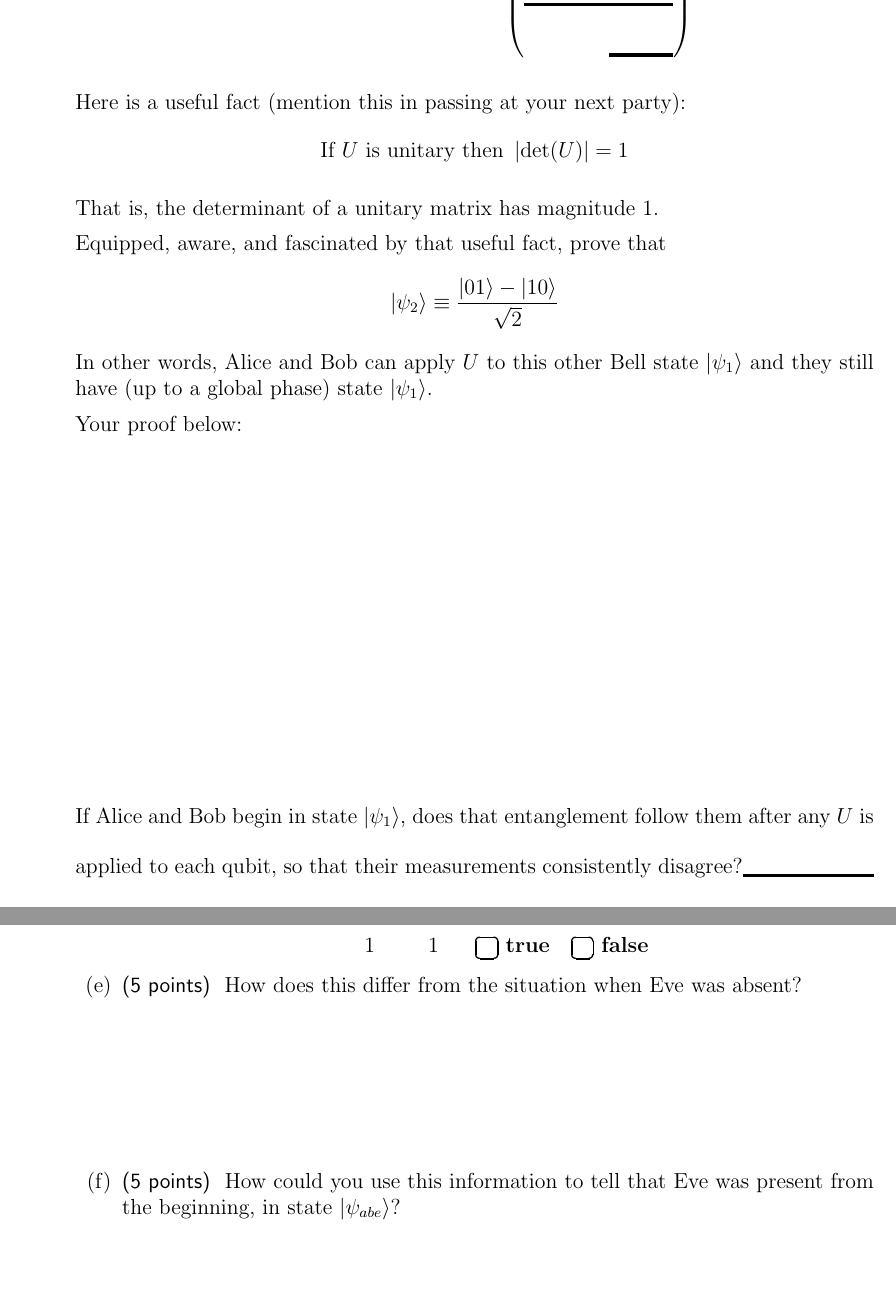
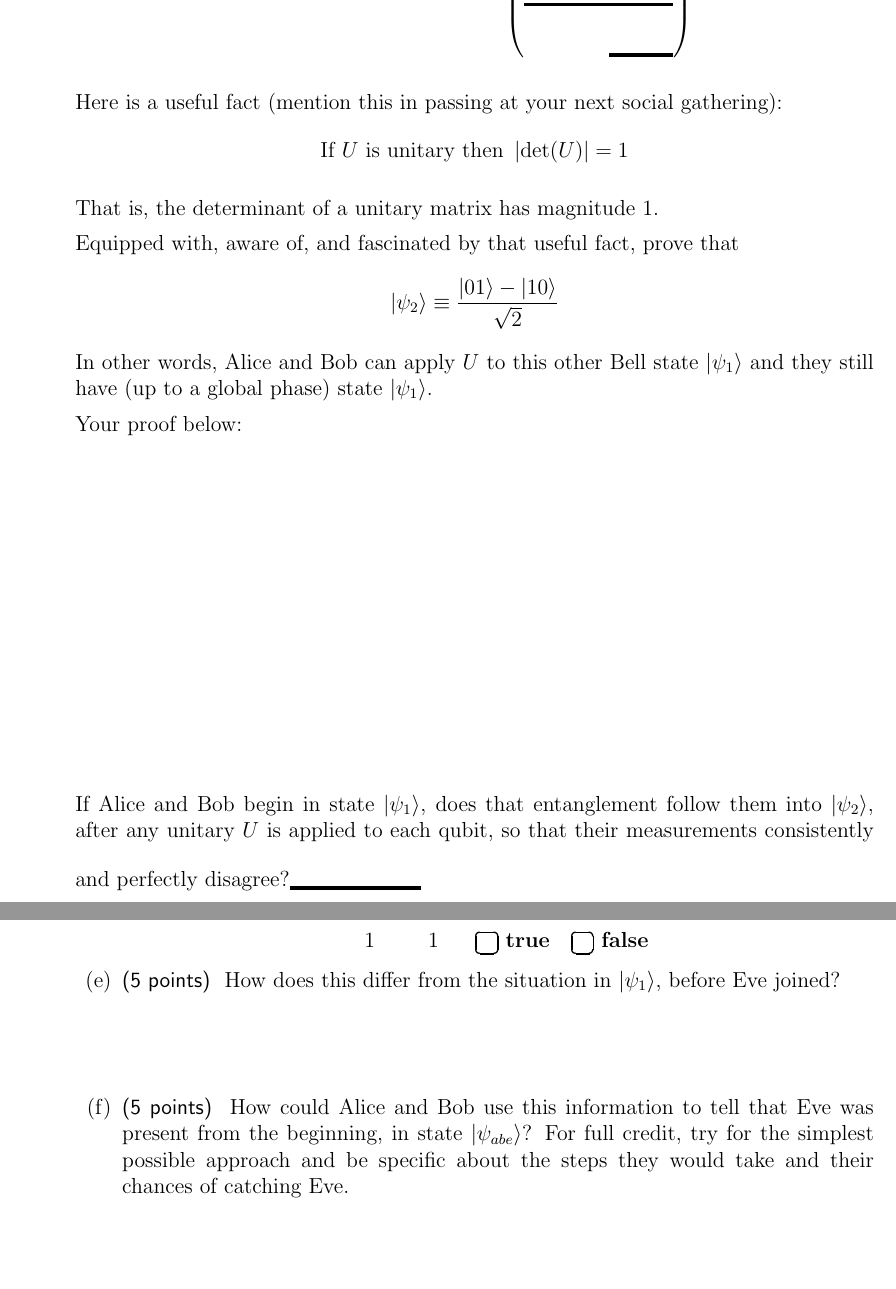
Before and after one commit to ProfRonCytron/ZeboCopy, a LaTeX problem sheet (exams/exam1.tex): two parts of pages 6 and 8 of 13, joined at a grey line, cut so that both start at the same text, the shorter picture padded with empty space. Compiled offline with pdfLaTeX.

Commit message:
Update on Overleaf.

```diff
--- a/exams/exam1.tex
+++ b/exams/exam1.tex
@@ -247,18 +247,18 @@ With \texttt{Matlab} as your (perhaps recent) faithful friend, complete the equa
 \]
 %\Continued{}
 
-Here is a useful fact (mention this in passing at your next party):
+Here is a useful fact (mention this in passing at your next social gathering):
 \[ \mbox{If $U$ is unitary then }\left|\mbox{det}(U)\right| =  1 \]
 
 That is, the determinant of a unitary matrix has magnitude~$1$.
 
-Equipped, aware, and fascinated by that useful fact, prove that
+Equipped with, aware of, and fascinated by that useful fact, prove that
 \[ \ket{\psi_{2}} \equiv \BellM{}\]
 In other words, Alice and Bob can apply $U$ to this other Bell state \ket{\psi_{1}} and they still have (up to a global phase) state \ket{\psi_{1}}.
 
 Your proof below:
 \LeaveSpace{2in}
-If Alice and Bob begin in state \ket{\psi_{1}}, does that entanglement follow them after any $U$ is applied to each qubit, so that their measurements consistently disagree?\Blank{}
+If Alice and Bob begin in state \ket{\psi_{1}}, does that entanglement follow them into \ket{\psi_{2}}, after any unitary~$U$ is applied to each qubit, so that their measurements consistently and perfectly disagree?\Blank{}
 \clearpage\item\Points{20}
 We next explore the strength of commitment Alice and Bob bring to their
 entanglement, as Eve enters the picture and seeks to become just as entangled
@@ -304,11 +304,12 @@ state:
 \item\Points{5} If $\ket{\psi_{xxz}}$ is measured now, just as it is, in
 the computational basis, what outcomes are possible for Alice and Bob?
 \GenTable{0}{1}
-\item\Points{5} How does this differ from the situation when Eve was absent?
-\LeaveSpace{1in}
-\item\Points{5} How could you use this information to tell that Eve
-was present from the beginning, in state $\ket{\psi_{abe}}$?
-\LeaveSpace{1in}
+\item\Points{5} How does this differ from the situation in \ket{\psi_{1}}, before Eve joined?
+\LeaveSpace{0.5in}
+\item\Points{5} How could Alice and Bob use this information to tell that Eve
+was present from the beginning, in state $\ket{\psi_{abe}}$?  For full credit, try for the simplest possible approach and be specific about the steps they would take and their chances of catching Eve.
+\LeaveSpace{2.5in}
+\Continued{}
 \item\Points{5} Suppose that instead of doing nothing, Eve is sufficiently clever to impose
 a Hadamard gate on her qubit just as Alice and Bob do that to their qubits.
 
```
Also changed, not shown: exams/exam1.tex (6 more changed lines).
